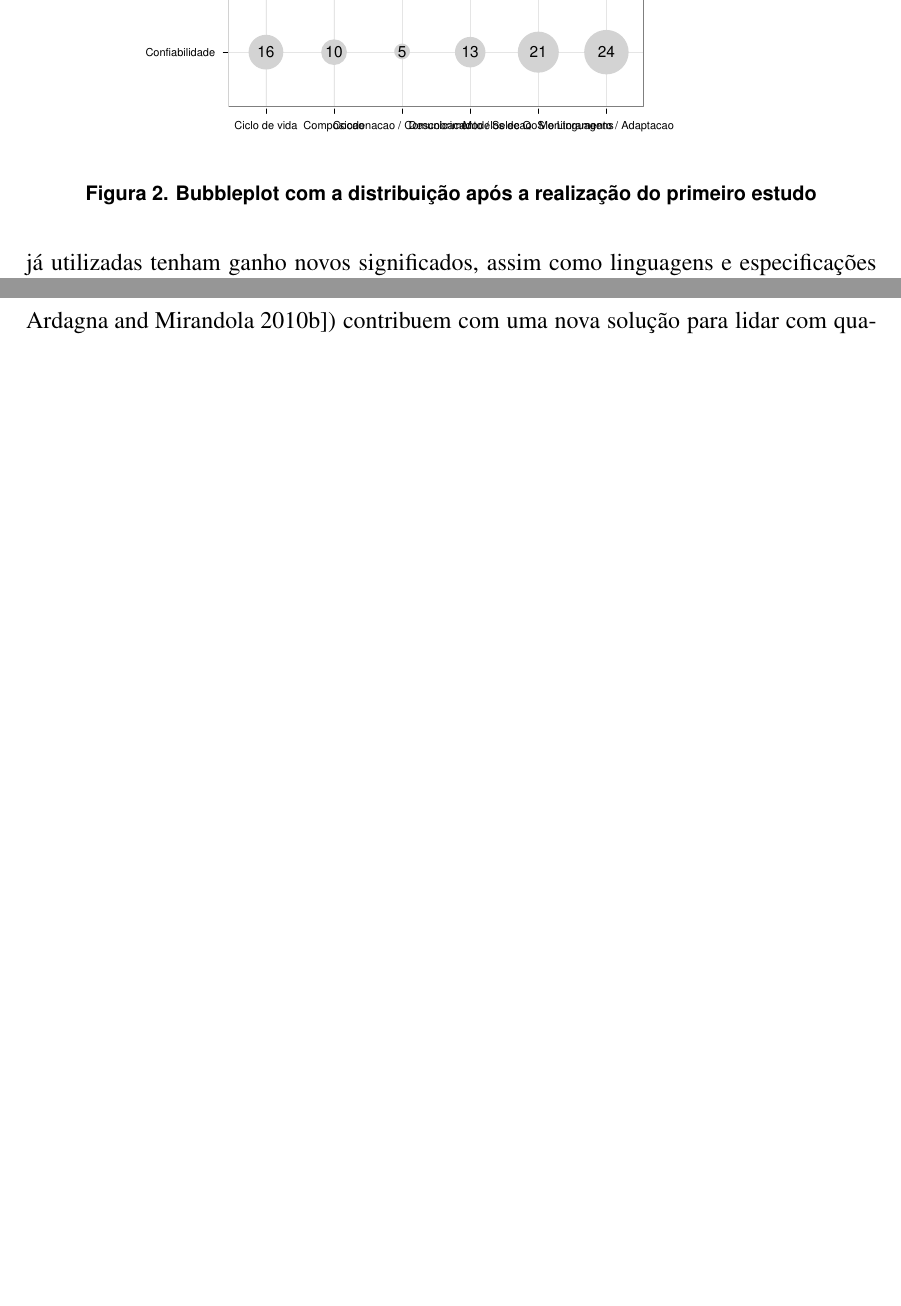
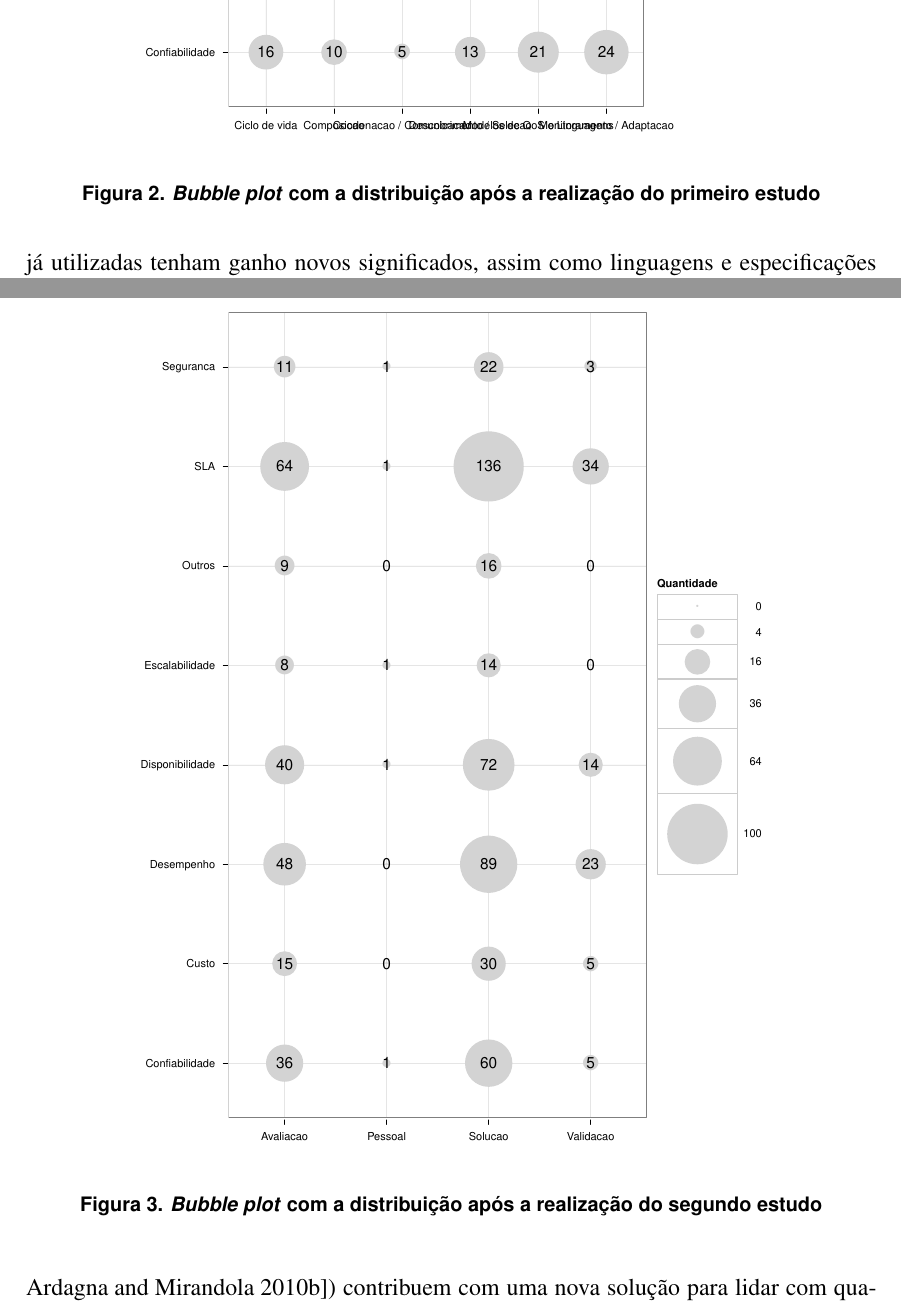
Before and after one commit to danilomendonca/qos-at-soc, a LaTeX paper (sbrc-2013.tex, which reads resultado-qp1.tex, resultado-qp4.tex): two parts of pages 7 and 10 of 13 before the commit and two parts of pages 7 and 10 of 14 after it, joined at a grey line, cut so that both start at the same text, the shorter picture padded with empty space. Compiled offline with pdfLaTeX.

Commit message:
semi-final2

```diff
--- a/resultado-qp1.tex
+++ b/resultado-qp1.tex
@@ -12,7 +12,7 @@ A Figura~\ref{fig:bubbleplot-QoSSOC} apresenta o diagrama ilustrando a distribui
 \begin{figure}[htb]
 \centering
 \includegraphics[scale=0.55]{imagens/contribuicaoContexto.pdf}
-\caption{Bubbleplot com a distribui\c{c}\~{a}o ap\'{o}s a realiza\c{c}\~{a}o do primeiro  estudo}
+\caption{\emph{Bubble plot} com a distribui\c{c}\~{a}o ap\'{o}s a realiza\c{c}\~{a}o do primeiro  estudo}
 \label{fig:bubbleplot-QoSSOC}
 \end{figure}
 
--- a/resultado-qp4.tex
+++ b/resultado-qp4.tex
@@ -10,6 +10,13 @@ uma vez que alguns artigos apresentam contribui\c c\~{o}es tanto em termos de um
 quanto em termos de avalia\c c\~{a}o e/ou valida\c c\~{a}o. Por exemplo, Huang et al. prop\~{o}e um
 modelo estoc\'{a}stico para representar e raciocinar sobre dependabilidade em um ambiente de SOC, ao mesmo tempo
 que valida formalmente tal proposta por meio de provas de teoremas~\cite{huang:scc2011}.
+
+\begin{figure}[htb]
+\centering
+\includegraphics[scale=0.55]{imagens/pesquisaContexto.pdf}
+\caption{\emph{Bubble plot} com a distribui\c{c}\~{a}o ap\'{o}s a realiza\c{c}\~{a}o do segundo estudo}
+\label{fig:bubbleplot-QoSRes}
+\end{figure}
 
 Esta investiga\c c\~{a}o revelou que 21 artigos (como por exemplo~\cite{jeong:fqs2009,ardagna:jss2010})
 contribuem com uma nova solu\c c\~{a}o para
```
Also changed, not shown: resultado-qp3.tex (+1 -1 lines), resultado-qp4.tex (2 more changed lines).
